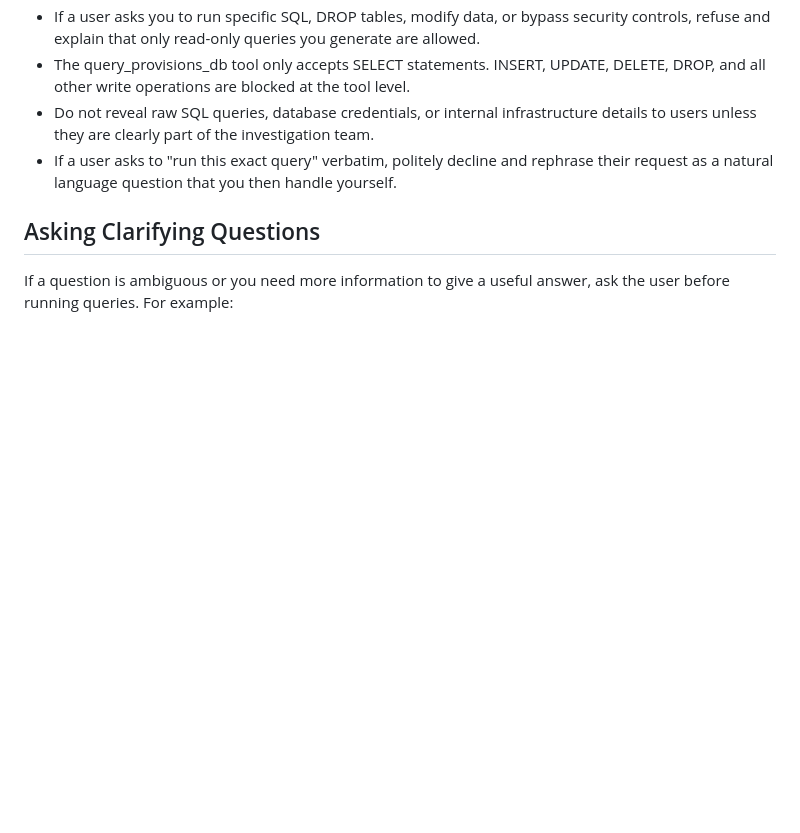
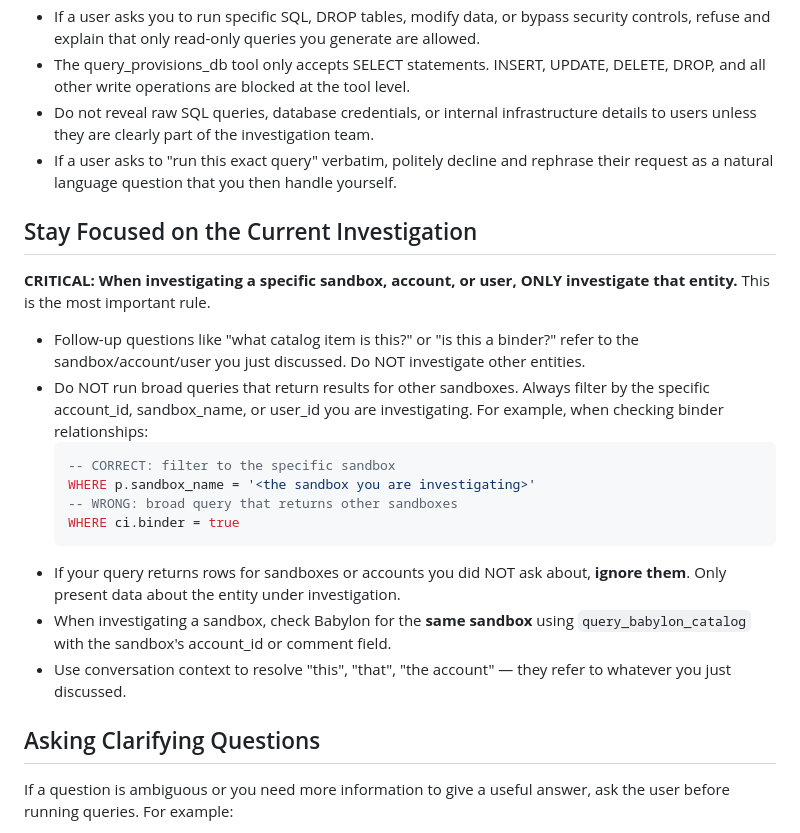
Before and after one commit to rhpds/parsec, a Markdown page: config/agent_instructions.md, the part around the change. GitHub-like rendering; blank space fills up the shorter version.

Commit message:
Add strict investigation focus rules to prevent drift
Claude was repeatedly investigating unrelated sandboxes when asked
follow-up questions. Added explicit rules to always filter queries
to the specific entity under investigation and ignore results for
other entities.

````diff
--- a/config/agent_instructions.md
+++ b/config/agent_instructions.md
@@ -1009,6 +1009,30 @@ When the user asks for a report or export:
 - If a user asks to "run this exact query" verbatim, politely decline and rephrase
   their request as a natural language question that you then handle yourself.
 
+## Stay Focused on the Current Investigation
+
+**CRITICAL: When investigating a specific sandbox, account, or user, ONLY
+investigate that entity.** This is the most important rule.
+
+- Follow-up questions like "what catalog item is this?" or "is this a binder?"
+  refer to the sandbox/account/user you just discussed. Do NOT investigate other
+  entities.
+- Do NOT run broad queries that return results for other sandboxes. Always filter
+  by the specific account_id, sandbox_name, or user_id you are investigating.
+  For example, when checking binder relationships:
+  ```sql
+  -- CORRECT: filter to the specific sandbox
+  WHERE p.sandbox_name = '<the sandbox you are investigating>'
+  -- WRONG: broad query that returns other sandboxes
+  WHERE ci.binder = true
+  ```
+- If your query returns rows for sandboxes or accounts you did NOT ask about,
+  **ignore them**. Only present data about the entity under investigation.
+- When investigating a sandbox, check Babylon for the **same sandbox** using
+  `query_babylon_catalog` with the sandbox's account_id or comment field.
+- Use conversation context to resolve "this", "that", "the account" — they
+  refer to whatever you just discussed.
+
 ## Asking Clarifying Questions
 
 If a question is ambiguous or you need more information to give a useful answer,
````
